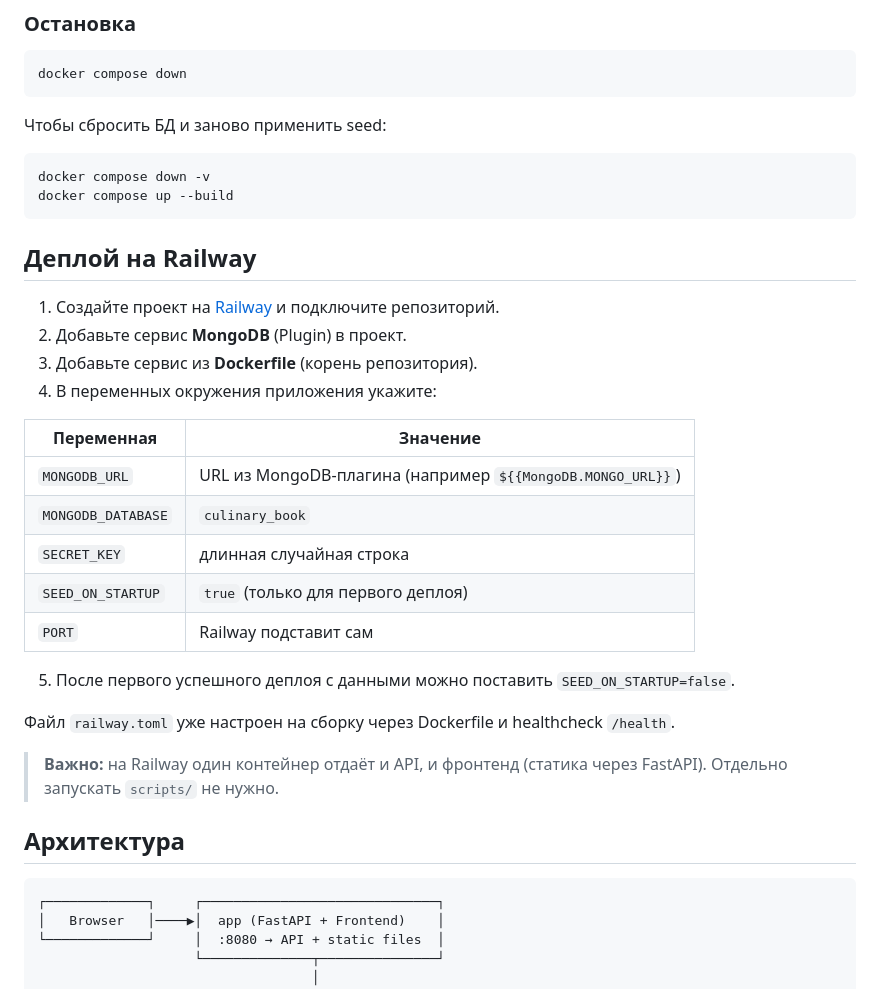
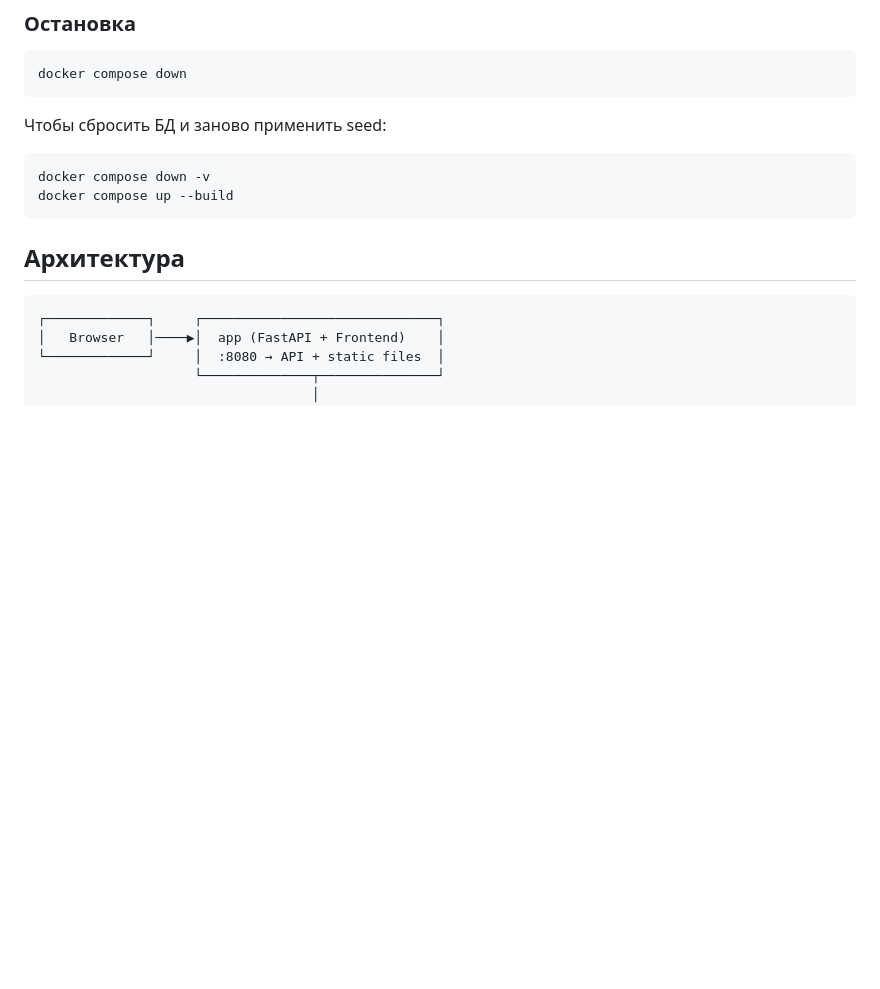
Before and after one commit to Senior2007/Culinary-Book, a Markdown page: README.md, the part around the change. Drawn GitHub-style; blank space fills up the shorter version.

````diff
--- a/README.md
+++ b/README.md
@@ -37,27 +37,6 @@ docker compose down
 docker compose down -v
 docker compose up --build
 ```
-
-## Деплой на Railway
-
-1. Создайте проект на [Railway](https://railway.app) и подключите репозиторий.
-2. Добавьте сервис **MongoDB** (Plugin) в проект.
-3. Добавьте сервис из **Dockerfile** (корень репозитория).
-4. В переменных окружения приложения укажите:
-
-| Переменная | Значение |
-|------------|----------|
-| `MONGODB_URL` | URL из MongoDB-плагина (например `${{MongoDB.MONGO_URL}}`) |
-| `MONGODB_DATABASE` | `culinary_book` |
-| `SECRET_KEY` | длинная случайная строка |
-| `SEED_ON_STARTUP` | `true` (только для первого деплоя) |
-| `PORT` | Railway подставит сам |
-
-5. После первого успешного деплоя с данными можно поставить `SEED_ON_STARTUP=false`.
-
-Файл `railway.toml` уже настроен на сборку через Dockerfile и healthcheck `/health`.
-
-> **Важно:** на Railway один контейнер отдаёт и API, и фронтенд (статика через FastAPI). Отдельно запускать `scripts/` не нужно.
 
 ## Архитектура
 
````
